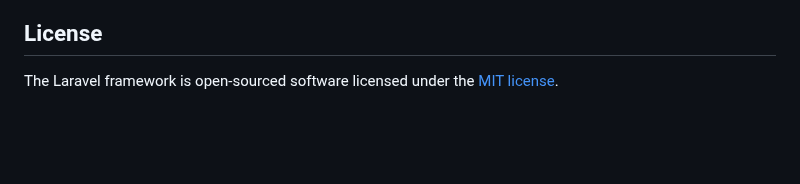
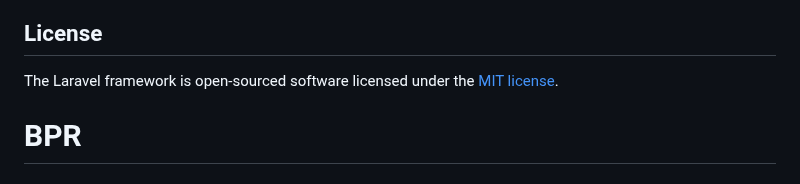
Before and after one commit to kuroyamidp/BPRR, a Markdown page: README.md, the part around the change. Rendered like a GitHub page; blank space fills up the shorter version.

```diff
--- a/README.md
+++ b/README.md
@@ -64,3 +64,4 @@ If you discover a security vulnerability within Laravel, please send an e-mail t
 ## License
 
 The Laravel framework is open-sourced software licensed under the [MIT license](https://opensource.org/licenses/MIT).
+# BPR
```
